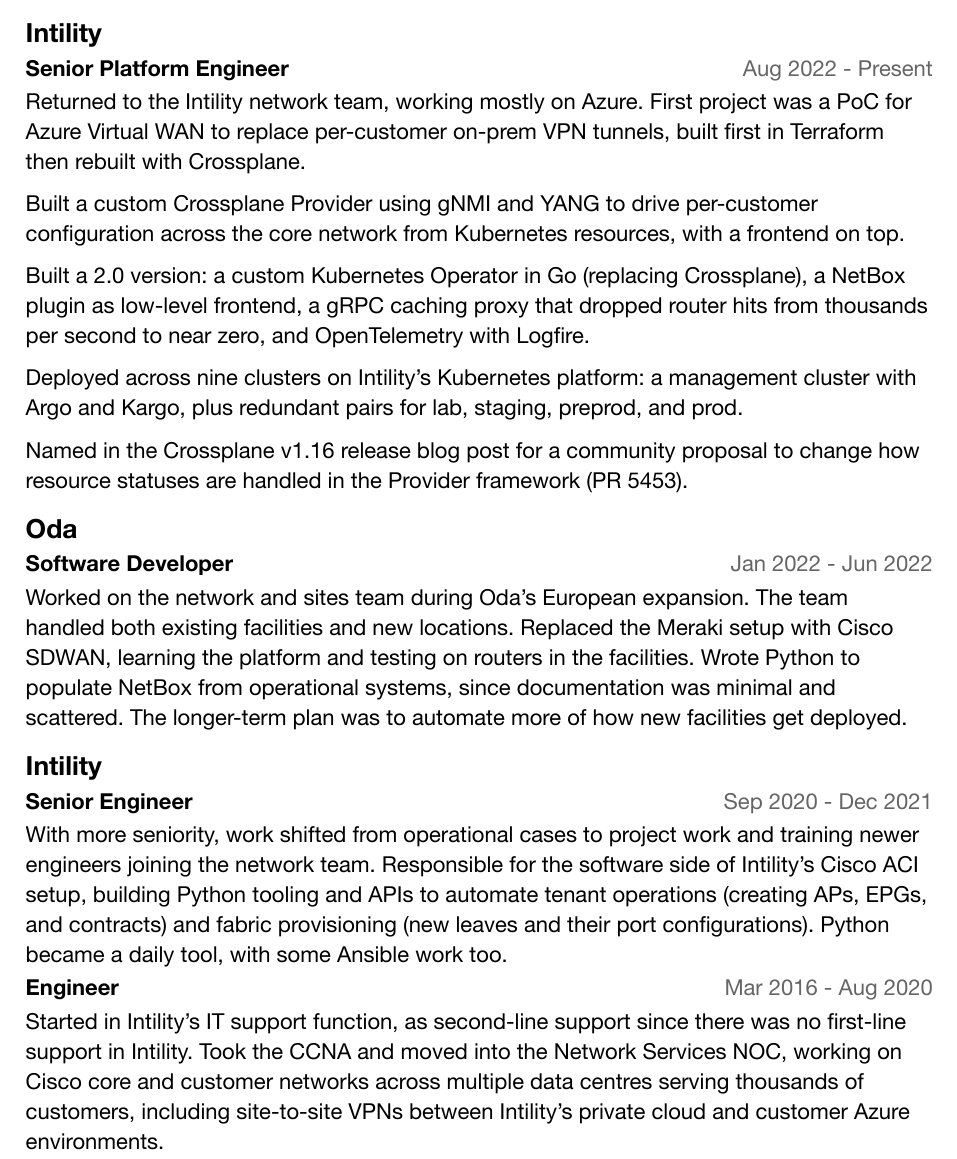
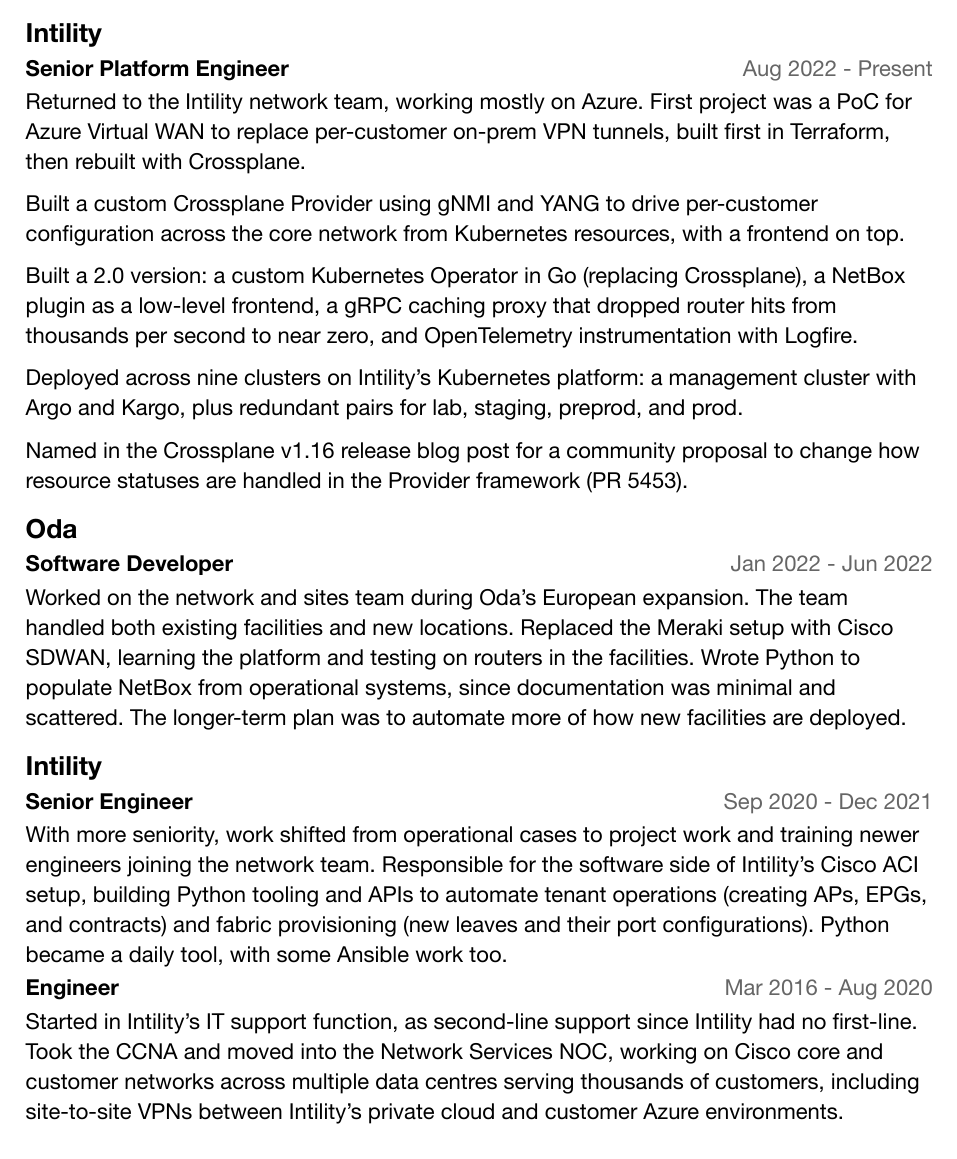
Before and after one commit to TerjeLafton/cv, a Typst document (cv.typ): part of page 1 of 2, cut so that both start at the same text. The pictures show the PDF file docs/cv.pdf that the author committed with the source.

Commit message:
Fix grammar and phrasing nits in cv.typ

```diff
--- a/cv.typ
+++ b/cv.typ
@@ -38,16 +38,16 @@
 #entry[Senior Platform Engineer][Aug 2022 - Present]
 Returned to the Intility network team, working mostly on Azure. First
 project was a PoC for Azure Virtual WAN to replace per-customer
-on-prem VPN tunnels, built first in Terraform then rebuilt with Crossplane.
+on-prem VPN tunnels, built first in Terraform, then rebuilt with Crossplane.
 
 Built a custom Crossplane Provider using gNMI and YANG to drive
 per-customer configuration across the core network from Kubernetes
 resources, with a frontend on top.
 
 Built a 2.0 version: a custom Kubernetes Operator in Go (replacing
-Crossplane), a NetBox plugin as low-level frontend, a gRPC caching
+Crossplane), a NetBox plugin as a low-level frontend, a gRPC caching
 proxy that dropped router hits from thousands per second to near
-zero, and OpenTelemetry with Logfire.
+zero, and OpenTelemetry instrumentation with Logfire.
 
 Deployed across nine clusters on Intility's Kubernetes platform: a
 management cluster with Argo and Kargo, plus redundant pairs for
@@ -68,7 +68,7 @@
 the Meraki setup with Cisco SDWAN, learning the platform and testing
 on routers in the facilities. Wrote Python to populate NetBox from
 operational systems, since documentation was minimal and
-scattered. The longer-term plan was to automate more of how new facilities get deployed.
+scattered. The longer-term plan was to automate more of how new facilities are deployed.
 
 == Intility
 #entry[Senior Engineer][Sep 2020 - Dec 2021]
@@ -82,8 +82,8 @@
 too.
 
 #entry[Engineer][Mar 2016 - Aug 2020]
-Started in Intility's IT support function, as second-line support since there was
-no first-line support in Intility.
+Started in Intility's IT support function, as second-line support since Intility
+had no first-line.
 Took the CCNA and moved into the Network Services NOC, working on Cisco core and
 customer networks across multiple data centres serving thousands of
 customers, including site-to-site VPNs between Intility's private
```
Also changed, not shown: docs/cv.pdf.
